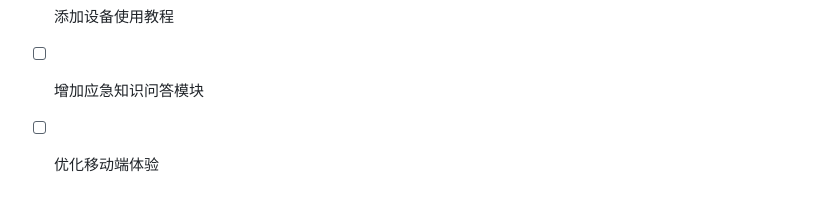
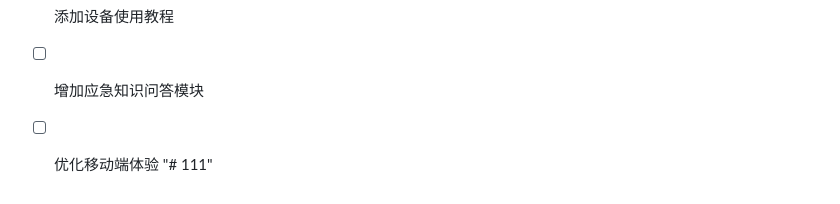
Before and after one commit to syoung483/syoung483.github.io, a Markdown page: README.md, the part around the change. GitHub-like rendering.

```diff
--- a/README.md
+++ b/README.md
@@ -141,3 +141,4 @@ python -m SimpleHTTPServer 8080
 - [ ] 添加设备使用教程
 - [ ] 增加应急知识问答模块
 - [ ] 优化移动端体验
+"# 111"
```
